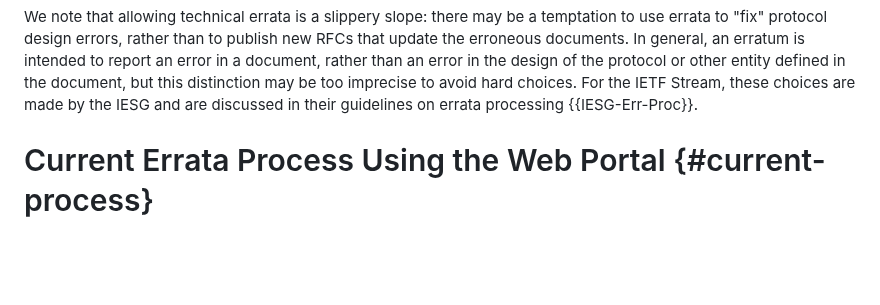
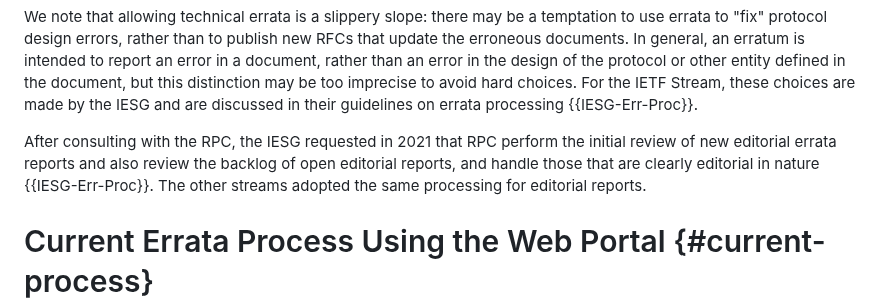
Before and after one commit to rfc-editor/errata-report-process, a Markdown page: draft-rpc-errata-process.md, the part around the change. GitHub-like rendering; blank space fills up the shorter version.

Commit message:
history of RPC processing of editorial errata
Fixes #6

```diff
--- a/draft-rpc-errata-process.md
+++ b/draft-rpc-errata-process.md
@@ -133,6 +133,12 @@ defined in the document, but this distinction may be too imprecise to
 avoid hard choices.  For the IETF Stream, these choices are
 made by the IESG and are discussed in their guidelines on
 errata processing {{IESG-Err-Proc}}.
+
+After consulting with the RPC, the IESG requested in 2021 that RPC
+perform the initial review of new editorial errata reports and also review
+the backlog of open editorial reports, and handle those that are clearly editorial
+in nature {{IESG-Err-Proc}}. The other streams adopted the same processing
+for editorial reports.
 
 #  Current Errata Process Using the Web Portal {#current-process}
 
```
